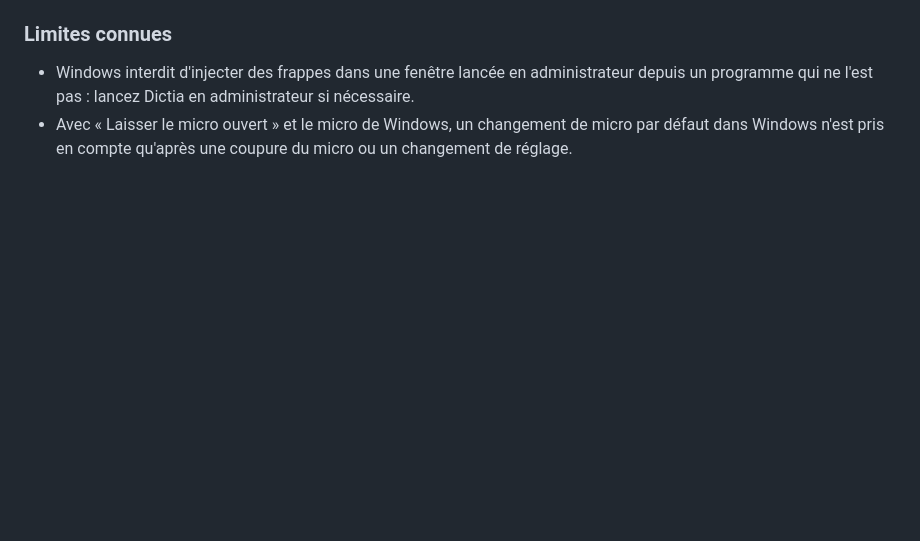
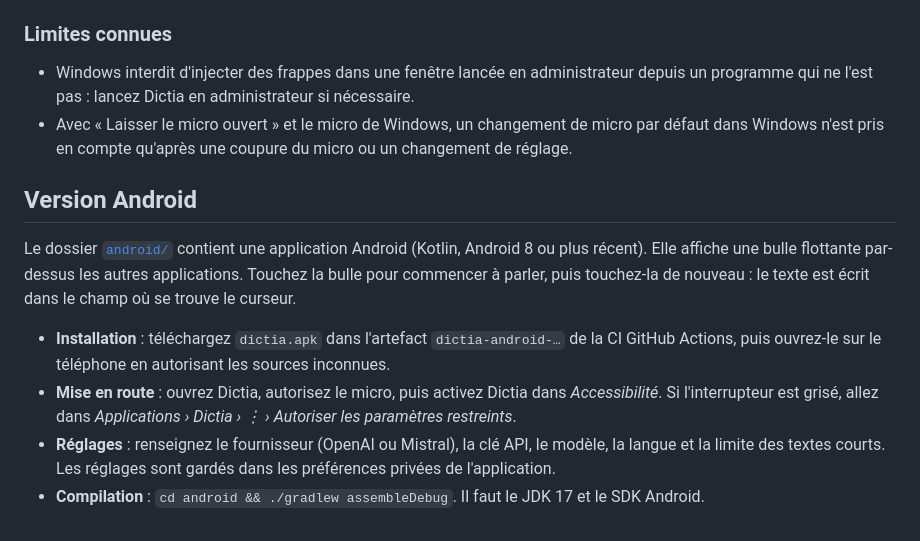
Before and after one commit to periebastien/Dictia, a Markdown page: README.md, the part around the change. GitHub-like rendering; blank space fills up the shorter version.

Commit message:
Documenter la version Android
Co-Authored-By: Claude Opus 5.5 <noreply@anthropic.com>
Claude-Session: https://claude.ai/code/session_01F8EBcfdij6bQ3uQRhhvB7C

```diff
--- a/README.md
+++ b/README.md
@@ -251,3 +251,22 @@ l'icône devient grise et le détail est écrit dans `dictia.log`.
 - Avec « Laisser le micro ouvert » et le micro de Windows, un changement de
   micro par défaut dans Windows n'est pris en compte qu'après une coupure du
   micro ou un changement de réglage.
+
+## Version Android
+
+Le dossier [`android/`](android/) contient une application Android (Kotlin,
+Android 8 ou plus récent). Elle affiche une bulle flottante par-dessus les
+autres applications. Touchez la bulle pour commencer à parler, puis touchez-la
+de nouveau : le texte est écrit dans le champ où se trouve le curseur.
+
+- **Installation** : téléchargez `dictia.apk` dans l'artefact
+  `dictia-android-…` de la CI GitHub Actions, puis ouvrez-le sur le téléphone
+  en autorisant les sources inconnues.
+- **Mise en route** : ouvrez Dictia, autorisez le micro, puis activez Dictia
+  dans *Accessibilité*. Si l'interrupteur est grisé, allez dans *Applications
+  › Dictia › ⋮ › Autoriser les paramètres restreints*.
+- **Réglages** : renseignez le fournisseur (OpenAI ou Mistral), la clé API,
+  le modèle, la langue et la limite des textes courts. Les réglages sont
+  gardés dans les préférences privées de l'application.
+- **Compilation** : `cd android && ./gradlew assembleDebug`. Il faut le JDK 17
+  et le SDK Android.
```
